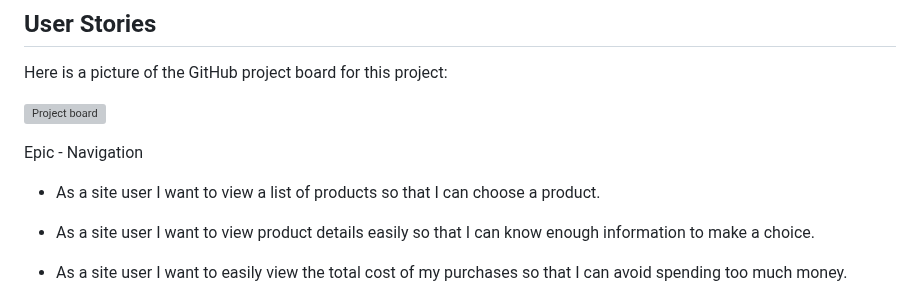
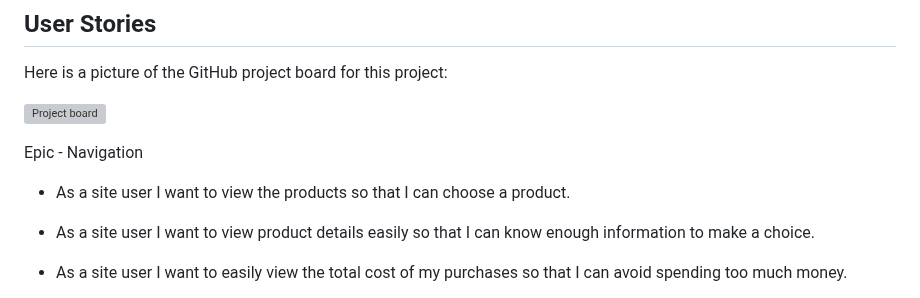
Before and after one commit to CatherineP37/project_5, a Markdown page: README.md, the part around the change. Rendered like a GitHub page; grey boxes are pictures that could not be loaded.

Commit message:
Edit User Stories section of README.md

```diff
--- a/README.md
+++ b/README.md
@@ -51,7 +51,7 @@ Here is a picture of the GitHub project board for this project:
 
 Epic - Navigation
 
-- As a site user I want to view a list of products so that I can choose a product.
+- As a site user I want to view the products so that I can choose a product.
 
 - As a site user I want to view product details easily so that I can know enough information to make a choice.
 
```
